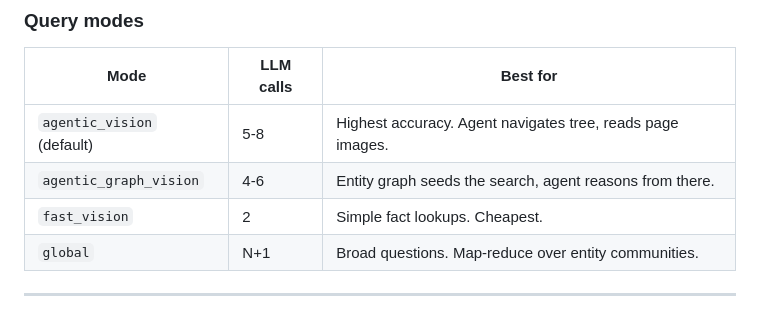
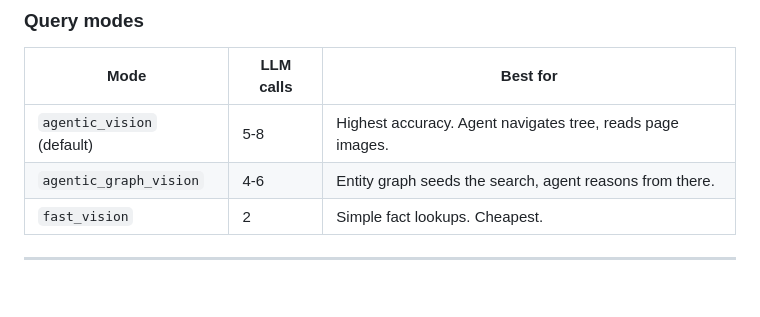
Before and after one commit to NanoNets/nanoindex, a Markdown page: README.md, the part around the change. Rendered like a GitHub page.

Commit message:
Remove global mode from README

```diff
--- a/README.md
+++ b/README.md
@@ -102,7 +102,6 @@ print(answer.citations[0].bounding_boxes) # exact coordinates on the page
 | `agentic_vision` (default) | 5-8 | Highest accuracy. Agent navigates tree, reads page images. |
 | `agentic_graph_vision` | 4-6 | Entity graph seeds the search, agent reasons from there. |
 | `fast_vision` | 2 | Simple fact lookups. Cheapest. |
-| `global` | N+1 | Broad questions. Map-reduce over entity communities. |
 
 ---
 
```
